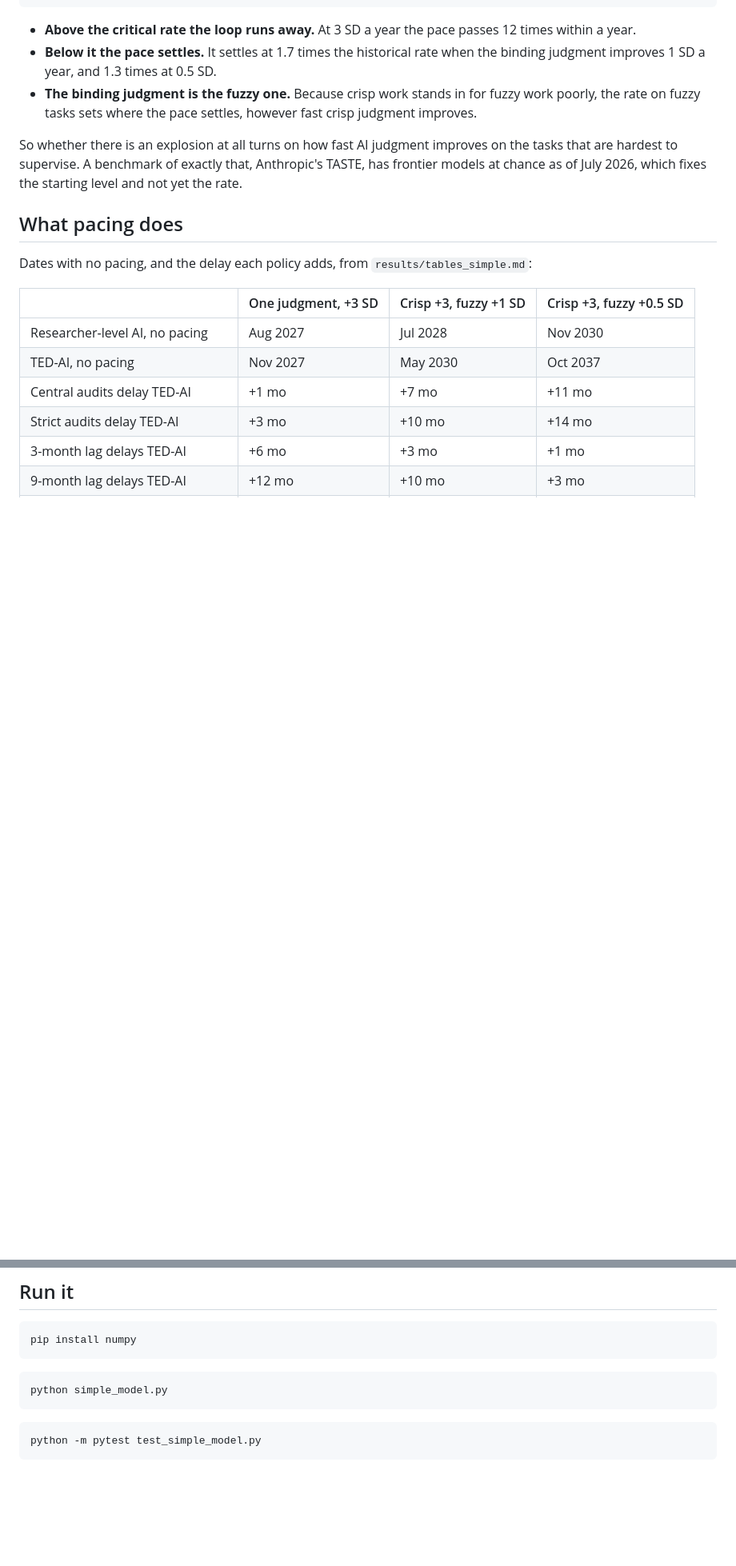
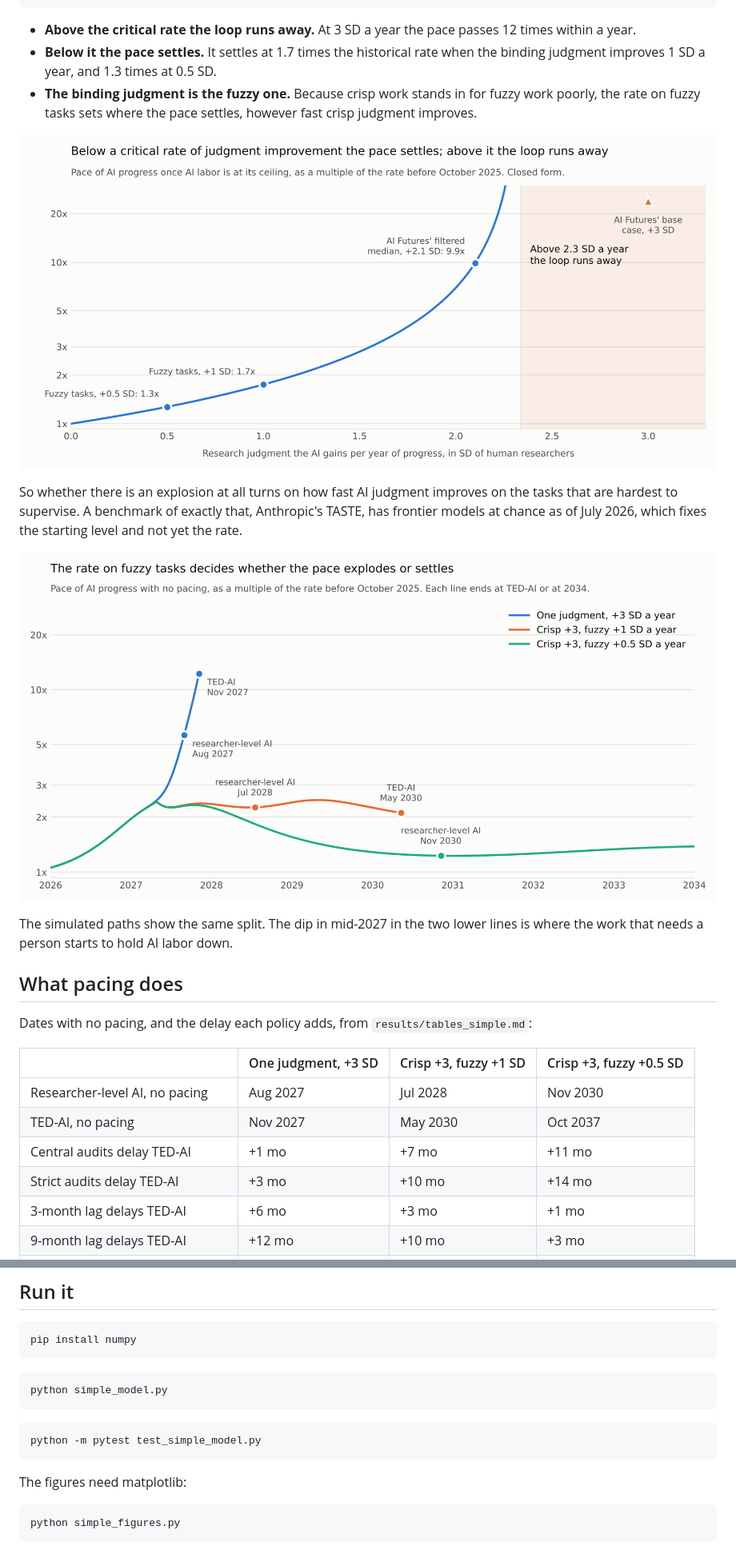
Before and after one commit to readback-ai/frontier-rd-taxonomy, a Markdown page: pacing-takeoff-model/SIMPLE.md, 2 parts joined by grey strips. Shown at 80% size. Drawn GitHub-style; pictures changed too: pacing-takeoff-model/results/fig_simple_1_critical_rate.png (added), pacing-takeoff-model/results/fig_simple_2_pace_paths.png (added); blank space fills up the shorter version.

````diff
--- a/pacing-takeoff-model/SIMPLE.md
+++ b/pacing-takeoff-model/SIMPLE.md
@@ -45,7 +45,13 @@ critical rate = ln 2 / (value of one SD of judgment * software share of progress
 - **Below it the pace settles.** It settles at 1.7 times the historical rate when the binding judgment improves 1 SD a year, and 1.3 times at 0.5 SD.
 - **The binding judgment is the fuzzy one.** Because crisp work stands in for fuzzy work poorly, the rate on fuzzy tasks sets where the pace settles, however fast crisp judgment improves.
 
+![Where the pace settles, by how fast judgment improves](results/fig_simple_1_critical_rate.png)
+
 So whether there is an explosion at all turns on how fast AI judgment improves on the tasks that are hardest to supervise. A benchmark of exactly that, Anthropic's TASTE, has frontier models at chance as of July 2026, which fixes the starting level and not yet the rate.
+
+![Pace over time with no pacing in three cases](results/fig_simple_2_pace_paths.png)
+
+The simulated paths show the same split. The dip in mid-2027 in the two lower lines is where the work that needs a person starts to hold AI labor down.
 
 ## What pacing does
 
@@ -143,3 +149,9 @@ python simple_model.py
 ```bash
 python -m pytest test_simple_model.py
 ```
+
+The figures need matplotlib:
+
+```bash
+python simple_figures.py
+```
````
Also changed, not shown: other parts of pacing-takeoff-model/SIMPLE.md (+1 -1 lines), pacing-takeoff-model/README.md (+1 -1 lines), 1 other file.
